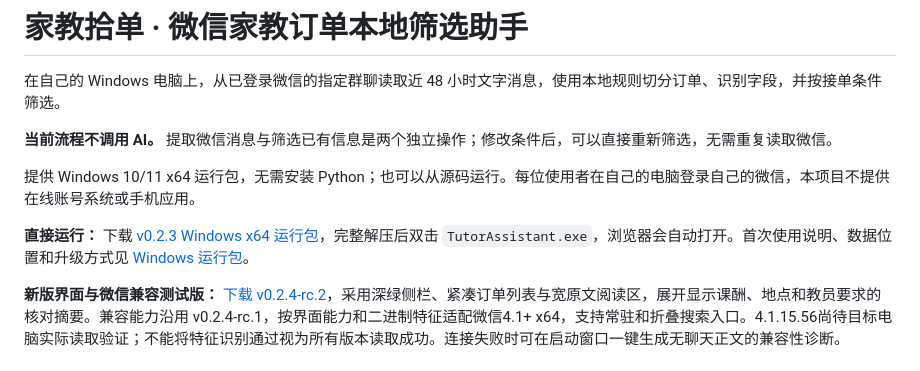
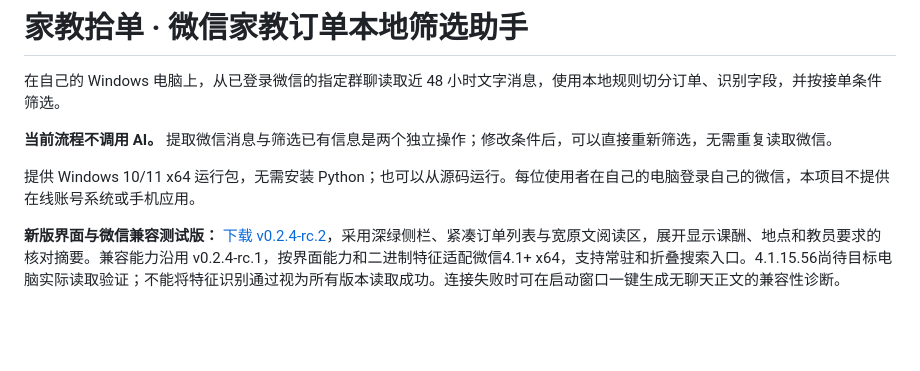
Before and after one commit to Huoxixi/tutor-assistant, a Markdown page: README.md, the part around the change. GitHub-like rendering; blank space fills up the shorter version.

Commit message:
Keep only the new UI release download in README

```diff
--- a/README.md
+++ b/README.md
@@ -5,8 +5,6 @@
 **当前流程不调用 AI。** 提取微信消息与筛选已有信息是两个独立操作；修改条件后，可以直接重新筛选，无需重复读取微信。
 
 提供 Windows 10/11 x64 运行包，无需安装 Python；也可以从源码运行。每位使用者在自己的电脑登录自己的微信，本项目不提供在线账号系统或手机应用。
-
-**直接运行：** 下载 [v0.2.3 Windows x64 运行包](https://github.com/Huoxixi/tutor-assistant/releases/download/v0.2.3/TutorAssistant-v0.2.3-windows-x64.zip)，完整解压后双击 `TutorAssistant.exe`，浏览器会自动打开。首次使用说明、数据位置和升级方式见 [Windows 运行包](docs/windows-release.md)。
 
 **新版界面与微信兼容测试版：** [下载 v0.2.4-rc.2](https://github.com/Huoxixi/tutor-assistant/releases/download/v0.2.4-rc.2/TutorAssistant-v0.2.4-rc.2-windows-x64.zip)，采用深绿侧栏、紧凑订单列表与宽原文阅读区，展开显示课酬、地点和教员要求的核对摘要。兼容能力沿用 v0.2.4-rc.1，按界面能力和二进制特征适配微信4.1+ x64，支持常驻和折叠搜索入口。4.1.15.56尚待目标电脑实际读取验证；不能将特征识别通过视为所有版本读取成功。连接失败时可在启动窗口一键生成无聊天正文的兼容性诊断。
 
```
